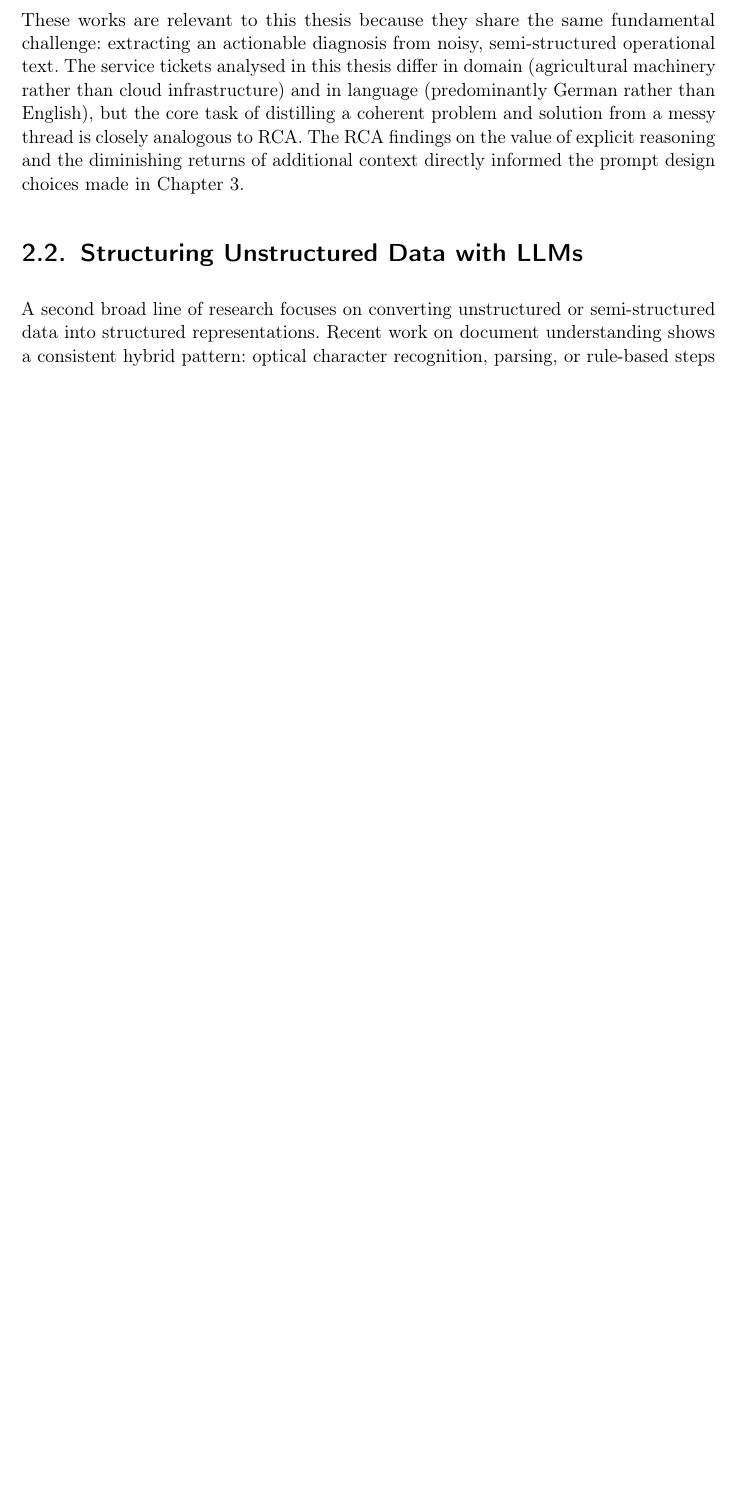
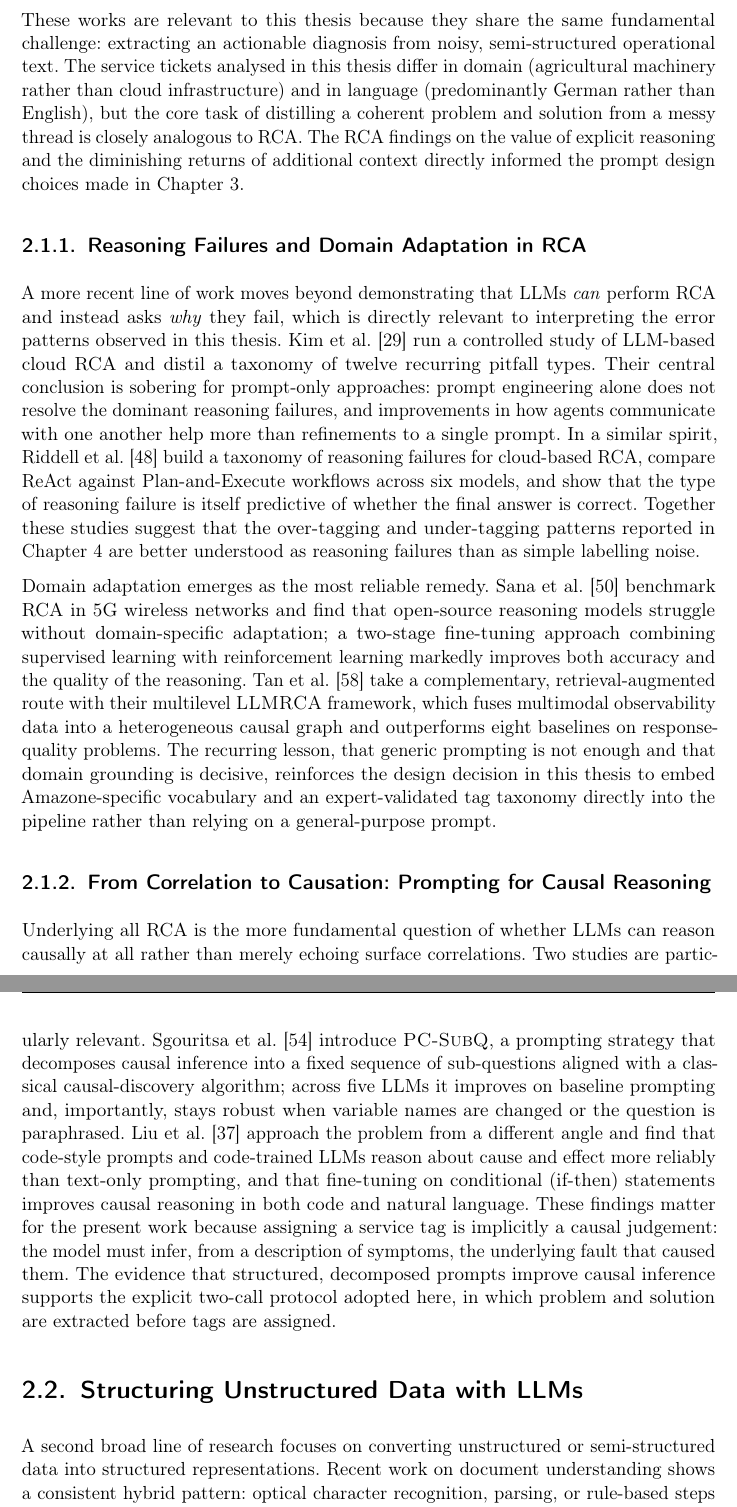
Before and after one commit to kishank11/paper, a LaTeX thesis (thk_latex-template_academic-theses.tex, which reads content/chapRelatedWork.tex): part of page 12 of 71 before the commit and two parts of pages 12 and 13 of 74 after it, the two joined at a grey line, cut so that both start at the same text, the shorter picture padded with empty space. Compiled offline with pdfLaTeX.

Commit message:
Extend Related Work with RCA reasoning-failure and causal-reasoning literature
Added two new subsections to the LLM-applications section, drawing on the
Elicit causal-analysis paper set (6 new, verified references; the 2 Roy
duplicates were skipped since roy2024exploring is already cited):

- 'Reasoning Failures and Domain Adaptation in RCA':
  * Kim et al. 2026 (arXiv:2602.09937): taxonomy of 12 RCA pitfalls; prompt
    engineering alone insufficient, inter-agent communication helps more
  * Riddell et al. 2026 (10.1145/3793655.3793732): reasoning-failure taxonomy,
    ReAct vs Plan-and-Execute, failure type predicts correctness
  * Sana et al. 2025 (arXiv:2507.21974): 5G RCA needs domain adaptation;
    two-stage SFT+RL fine-tuning
  * Tan et al. 2026 (10.1145/3806200): LLMRCA multilevel RCA with causal graph,
    beats 8 baselines
  Connected to the over/under-tagging patterns and the domain-grounding design.

- 'From Correlation to Causation: Prompting for Causal Reasoning':
  * Sgouritsa et al. 2024 (arXiv:2412.13952): PC-SubQ decomposed prompting,
    robust to paraphrasing
  * Liu et al. 2025 (10.1162/coli_a_00548): code prompts improve causal reasoning
  Connected to the two-call protocol (problem/solution before tags).

Also removed a leftover raw -- dash in the RCA intro sentence.
All written in own words; no dashes used anywhere in the new prose.

```diff
--- a/content/chapRelatedWork.tex
+++ b/content/chapRelatedWork.tex
@@ -50,6 +50,62 @@ coherent problem and solution from a messy thread is closely analogous to RCA.
 The RCA findings on the value of explicit reasoning and the diminishing returns
 of additional context directly informed the prompt design choices made in
 Chapter~\ref{chap:Methodology}.
+
+\subsection{Reasoning Failures and Domain Adaptation in RCA}
+\label{subsec:rw-rca-failures}
+%
+A more recent line of work moves beyond demonstrating that LLMs \emph{can}
+perform RCA and instead asks \emph{why} they fail, which is directly relevant
+to interpreting the error patterns observed in this thesis.
+\citeauthor{kim2026why}~\cite{kim2026why} run a controlled study of LLM-based
+cloud RCA and distil a taxonomy of twelve recurring pitfall types.  Their
+central conclusion is sobering for prompt-only approaches: prompt engineering
+alone does not resolve the dominant reasoning failures, and improvements in how
+agents communicate with one another help more than refinements to a single
+prompt.  In a similar spirit, \citeauthor{riddell2026stalled}~%
+\cite{riddell2026stalled} build a taxonomy of reasoning failures for
+cloud-based RCA, compare ReAct against Plan-and-Execute workflows across six
+models, and show that the type of reasoning failure is itself predictive of
+whether the final answer is correct.  Together these studies suggest that the
+over-tagging and under-tagging patterns reported in Chapter~\ref{chap:Results}
+are better understood as reasoning failures than as simple labelling noise.
+
+Domain adaptation emerges as the most reliable remedy.
+\citeauthor{sana2025reasoning}~\cite{sana2025reasoning} benchmark RCA in 5G
+wireless networks and find that open-source reasoning models struggle without
+domain-specific adaptation; a two-stage fine-tuning approach combining
+supervised learning with reinforcement learning markedly improves both accuracy
+and the quality of the reasoning.  \citeauthor{tan2026llmrca}~%
+\cite{tan2026llmrca} take a complementary, retrieval-augmented route with their
+multilevel \textsc{LLMRCA} framework, which fuses multimodal observability data
+into a heterogeneous causal graph and outperforms eight baselines on
+response-quality problems.  The recurring lesson, that generic prompting is not
+enough and that domain grounding is decisive, reinforces the design decision in
+this thesis to embed Amazone-specific vocabulary and an expert-validated tag
+taxonomy directly into the pipeline rather than relying on a general-purpose
+prompt.
+
+\subsection{From Correlation to Causation: Prompting for Causal Reasoning}
+\label{subsec:rw-causal}
+%
+Underlying all RCA is the more fundamental question of whether LLMs can reason
+causally at all rather than merely echoing surface correlations.  Two studies
+are particularly relevant.  \citeauthor{sgouritsa2024prompting}~%
+\cite{sgouritsa2024prompting} introduce \textsc{PC-SubQ}, a prompting strategy
+that decomposes causal inference into a fixed sequence of sub-questions aligned
+with a classical causal-discovery algorithm; across five LLMs it improves on
+baseline prompting and, importantly, stays robust when variable names are
+changed or the question is paraphrased.  \citeauthor{liu2025eliciting}~%
+\cite{liu2025eliciting} approach the problem from a different angle and find
+that code-style prompts and code-trained LLMs reason about cause and effect
+more reliably than text-only prompting, and that fine-tuning on conditional
+(if-then) statements improves causal reasoning in both code and natural
+language.  These findings matter for the present work because assigning a
+service tag is implicitly a causal judgement: the model must infer, from a
+description of symptoms, the underlying fault that caused them.  The evidence
+that structured, decomposed prompts improve causal inference supports the
+explicit two-call protocol adopted here, in which problem and solution are
+extracted before tags are assigned.
 
 %----------------------------------------------------------------------
 \section{Structuring Unstructured Data with LLMs}
```
Also changed, not shown: references.bib (+59 -0 lines), content/chapRelatedWork.tex (4 more changed lines).
